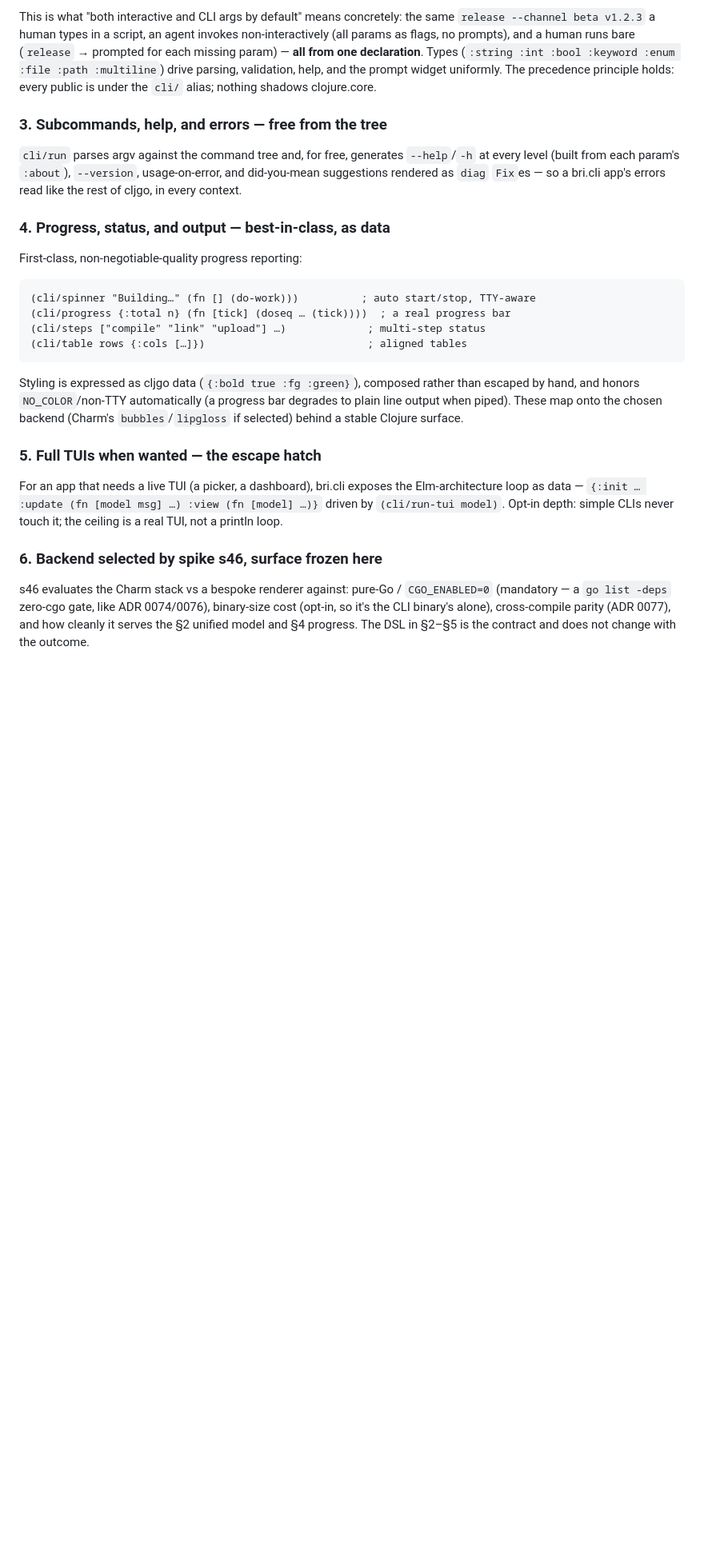
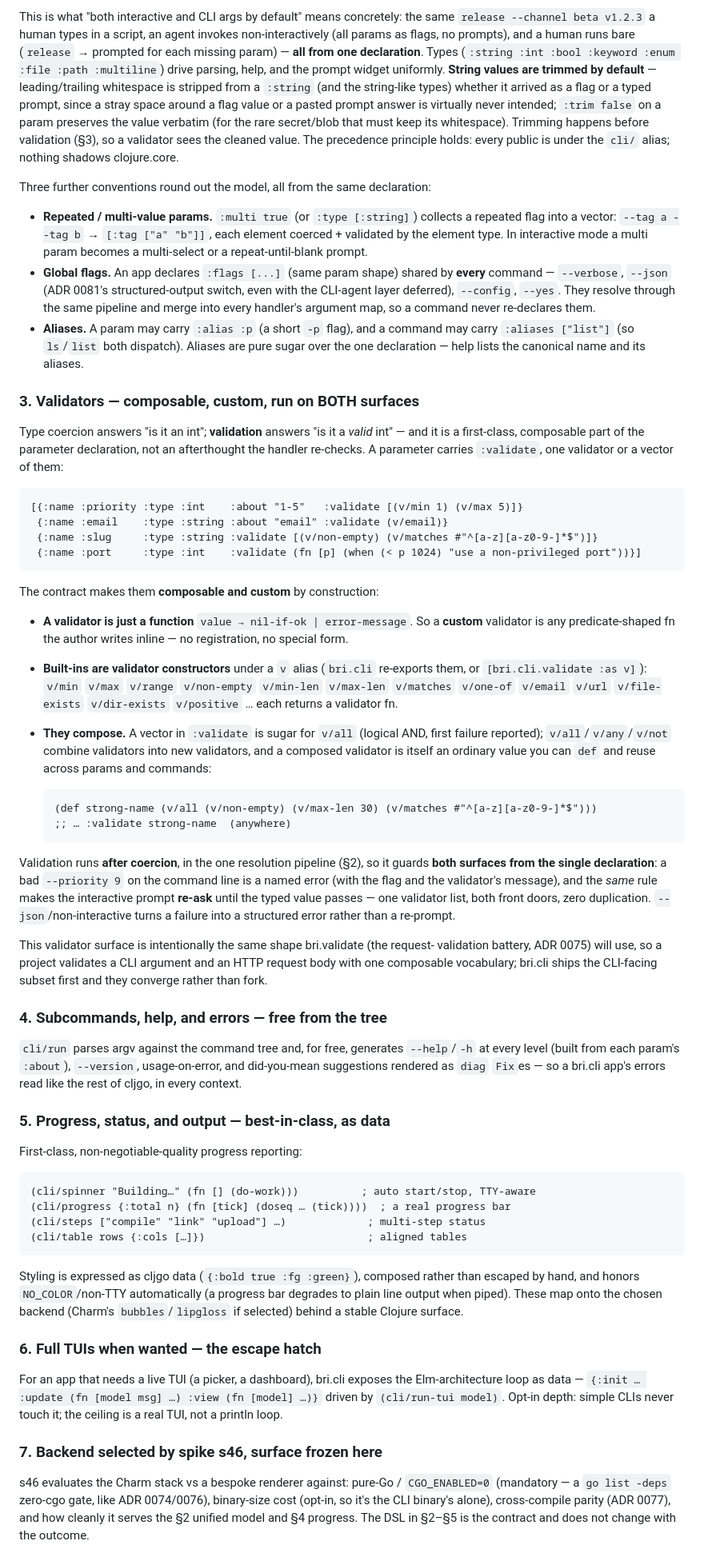
Before and after one commit to muthuishere/cljgo, a Markdown page: docs/adr/0078-bri-cli.md, the part around the change. Shown at 80% size. GitHub-like rendering; blank space fills up the shorter version.

Commit message:
ADR 0078: complete the parameter model — validators, trim, multi, global flags, aliases (#133)
Fills the gaps surfaced while designing bri.cli:

- Validators (§3): a validator is a fn value->nil|message, so custom = any
  predicate fn; built-ins under a `v` alias (v/min v/max v/matches v/email
  v/file-exists...) each return a validator; a vector is sugar for v/all and
  v/all/v/any/v/not COMPOSE into reusable named validators. Runs after coercion
  in the one resolution pipeline, so it guards BOTH surfaces from one
  declaration — a bad flag errors, the interactive prompt re-asks. Same shape
  bri.validate (ADR 0075) will use, so CLI args + HTTP bodies converge.
- Default string trim (§2): :string values trimmed by default (flag or prompt),
  :trim false to keep whitespace; before validation.
- Three conventions (§2): repeated/multi params (:multi -> vector), app-level
  global flags shared by every command (--verbose/--json/--config), and aliases
  (param :alias -p, command :aliases ["list"]).

ADR stays proposed; this refines the surface before implementation.

````diff
--- a/docs/adr/0078-bri-cli.md
+++ b/docs/adr/0078-bri-cli.md
@@ -93,17 +93,83 @@ same `release --channel beta v1.2.3` a human types in a script, an agent invokes
 non-interactively (all params as flags, no prompts), and a human runs bare
 (`release` → prompted for each missing param) — **all from one declaration**.
 Types (`:string :int :bool :keyword :enum :file :path :multiline`) drive parsing,
-validation, help, and the prompt widget uniformly. The precedence principle
-holds: every public is under the `cli/` alias; nothing shadows clojure.core.
+help, and the prompt widget uniformly. **String values are trimmed by default** —
+leading/trailing whitespace is stripped from a `:string` (and the string-like
+types) whether it arrived as a flag or a typed prompt, since a stray space around
+a flag value or a pasted prompt answer is virtually never intended; `:trim false`
+on a param preserves the value verbatim (for the rare secret/blob that must keep
+its whitespace). Trimming happens before validation (§3), so a validator sees the
+cleaned value. The precedence principle holds: every public is under the `cli/`
+alias; nothing shadows clojure.core.
 
-### 3. Subcommands, help, and errors — free from the tree
+Three further conventions round out the model, all from the same declaration:
+
+- **Repeated / multi-value params.** `:multi true` (or `:type [:string]`) collects
+  a repeated flag into a vector: `--tag a --tag b` → `[:tag ["a" "b"]]`, each
+  element coerced + validated by the element type. In interactive mode a multi
+  param becomes a multi-select or a repeat-until-blank prompt.
+- **Global flags.** An app declares `:flags [...]` (same param shape) shared by
+  **every** command — `--verbose`, `--json` (ADR 0081's structured-output switch,
+  even with the CLI-agent layer deferred), `--config`, `--yes`. They resolve
+  through the same pipeline and merge into every handler's argument map, so a
+  command never re-declares them.
+- **Aliases.** A param may carry `:alias :p` (a short `-p` flag), and a command
+  may carry `:aliases ["list"]` (so `ls`/`list` both dispatch). Aliases are pure
+  sugar over the one declaration — help lists the canonical name and its aliases.
+
+### 3. Validators — composable, custom, run on BOTH surfaces
+
+Type coercion answers "is it an int"; **validation** answers "is it a *valid*
+int" — and it is a first-class, composable part of the parameter declaration, not
+an afterthought the handler re-checks. A parameter carries `:validate`, one
+validator or a vector of them:
+
+```clojure
+[{:name :priority :type :int    :about "1-5"   :validate [(v/min 1) (v/max 5)]}
+ {:name :email    :type :string :about "email" :validate (v/email)}
+ {:name :slug     :type :string :validate [(v/non-empty) (v/matches #"^[a-z][a-z0-9-]*$")]}
+ {:name :port     :type :int    :validate (fn [p] (when (< p 1024) "use a non-privileged port"))}]
+```
+
+The contract makes them **composable and custom** by construction:
+
+- **A validator is just a function** `value → nil-if-ok | error-message`. So a
+  **custom** validator is any predicate-shaped fn the author writes inline — no
+  registration, no special form.
+- **Built-ins are validator constructors** under a `v` alias (`bri.cli` re-exports
+  them, or `[bri.cli.validate :as v]`): `v/min` `v/max` `v/range` `v/non-empty`
+  `v/min-len` `v/max-len` `v/matches` `v/one-of` `v/email` `v/url` `v/file-exists`
+  `v/dir-exists` `v/positive` … each returns a validator fn.
+- **They compose.** A vector in `:validate` is sugar for `v/all` (logical AND,
+  first failure reported); `v/all`/`v/any`/`v/not` combine validators into new
+  validators, and a composed validator is itself an ordinary value you can `def`
+  and reuse across params and commands:
+
+  ```clojure
+  (def strong-name (v/all (v/non-empty) (v/max-len 30) (v/matches #"^[a-z][a-z0-9-]*$")))
+  ;; … :validate strong-name  (anywhere)
+  ```
+
+Validation runs **after coercion**, in the one resolution pipeline (§2), so it
+guards **both surfaces from the single declaration**: a bad `--priority 9` on the
+command line is a named error (with the flag and the validator's message), and the
+*same* rule makes the interactive prompt **re-ask** until the typed value passes —
+one validator list, both front doors, zero duplication. `--json`/non-interactive
+turns a failure into a structured error rather than a re-prompt.
+
+This validator surface is intentionally the same shape bri.validate (the request-
+validation battery, ADR 0075) will use, so a project validates a CLI argument and
+an HTTP request body with one composable vocabulary; bri.cli ships the CLI-facing
+subset first and they converge rather than fork.
+
+### 4. Subcommands, help, and errors — free from the tree
 
 `cli/run` parses argv against the command tree and, for free, generates
 `--help`/`-h` at every level (built from each param's `:about`), `--version`,
 usage-on-error, and did-you-mean suggestions rendered as `diag` `Fix`es — so a
 bri.cli app's errors read like the rest of cljgo, in every context.
 
-### 4. Progress, status, and output — best-in-class, as data
+### 5. Progress, status, and output — best-in-class, as data
 
 First-class, non-negotiable-quality progress reporting:
 
@@ -119,14 +185,14 @@ than escaped by hand, and honors `NO_COLOR`/non-TTY automatically (a progress ba
 degrades to plain line output when piped). These map onto the chosen backend
 (Charm's `bubbles`/`lipgloss` if selected) behind a stable Clojure surface.
 
-### 5. Full TUIs when wanted — the escape hatch
+### 6. Full TUIs when wanted — the escape hatch
 
 For an app that needs a live TUI (a picker, a dashboard), bri.cli exposes the
 Elm-architecture loop as data — `{:init … :update (fn [model msg] …) :view (fn
 [model] …)}` driven by `(cli/run-tui model)`. Opt-in depth: simple CLIs never
 touch it; the ceiling is a real TUI, not a println loop.
 
-### 6. Backend selected by spike s46, surface frozen here
+### 7. Backend selected by spike s46, surface frozen here
 
 s46 evaluates the Charm stack vs a bespoke renderer against: pure-Go /
 `CGO_ENABLED=0` (mandatory — a `go list -deps` zero-cgo gate, like ADR 0074/0076),
````
